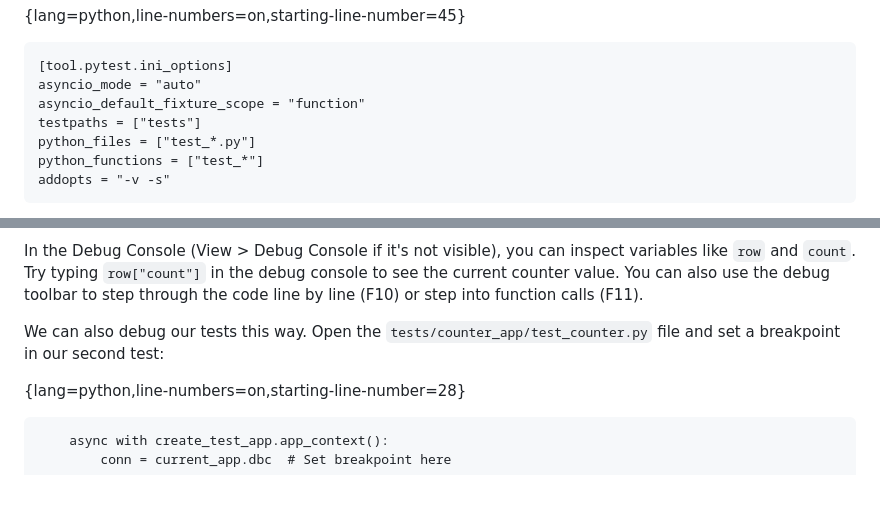
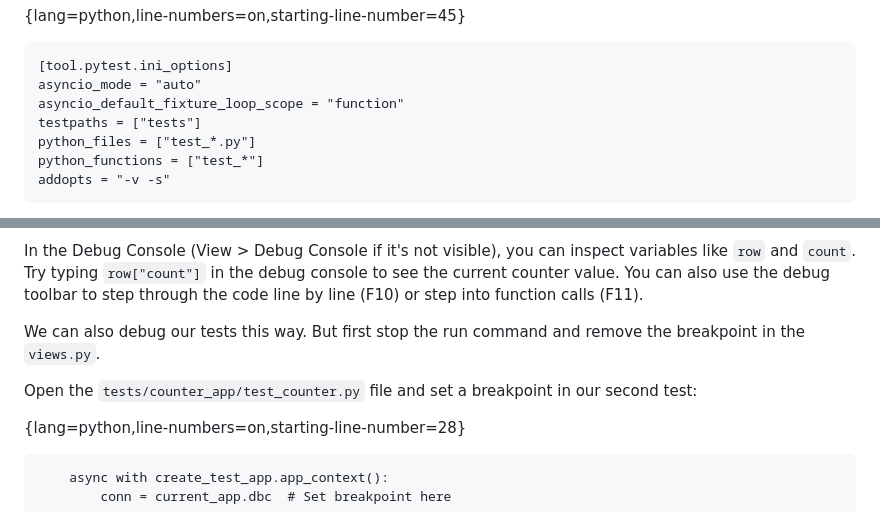
Before and after one commit to fromzeroedu/from-flask-to-quart-course, a Markdown page: manuscript/4_A_Quart_Database_Counter.md, 2 parts joined by grey strips. Drawn GitHub-style; blank space fills up the shorter version.

Commit message:
asyncio default

````diff
--- a/manuscript/4_A_Quart_Database_Counter.md
+++ b/manuscript/4_A_Quart_Database_Counter.md
@@ -851,7 +851,7 @@ Next, we'll add a new section specifically for pytest configuration:
 ```
 [tool.pytest.ini_options]
 asyncio_mode = "auto"
-asyncio_default_fixture_scope = "function"
+asyncio_default_fixture_loop_scope = "function"
 testpaths = ["tests"]
 python_files = ["test_*.py"]
 python_functions = ["test_*"]
@@ -1295,7 +1295,9 @@ A red dot will appear, indicating your breakpoint. Now press the little green bu
 
 In the Debug Console (View > Debug Console if it's not visible), you can inspect variables like `row` and `count`. Try typing `row["count"]` in the debug console to see the current counter value. You can also use the debug toolbar to step through the code line by line (F10) or step into function calls (F11).
 
-We can also debug our tests this way. Open the `tests/counter_app/test_counter.py` file and set a breakpoint in our second test:
+We can also debug our tests this way. But first stop the run command and remove the breakpoint in the `views.py`.
+
+Open the `tests/counter_app/test_counter.py` file and set a breakpoint in our second test:
 
 {lang=python,line-numbers=on,starting-line-number=28}
 ```
````
Also changed, not shown: other parts of manuscript/4_A_Quart_Database_Counter.md (+3 -1 lines).
